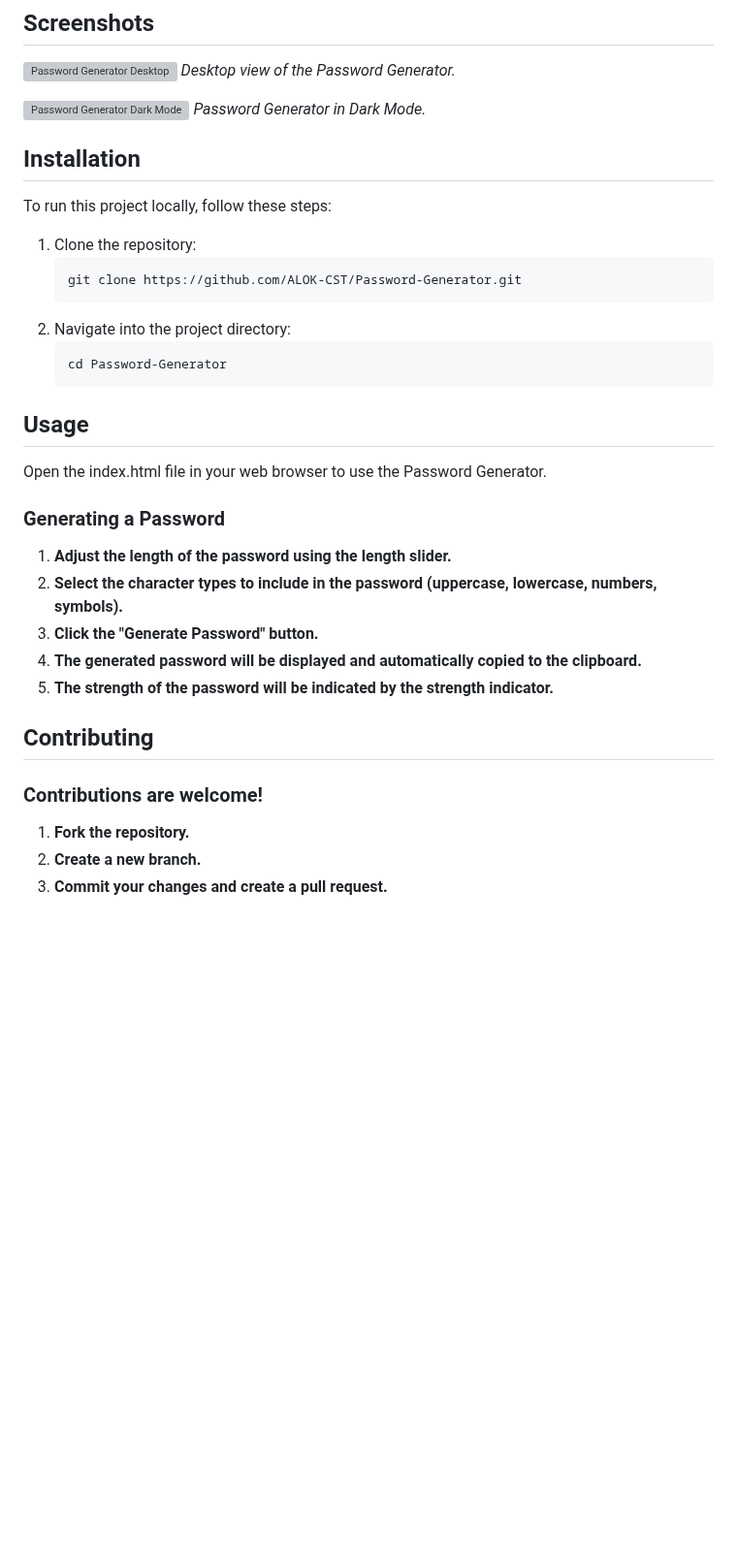
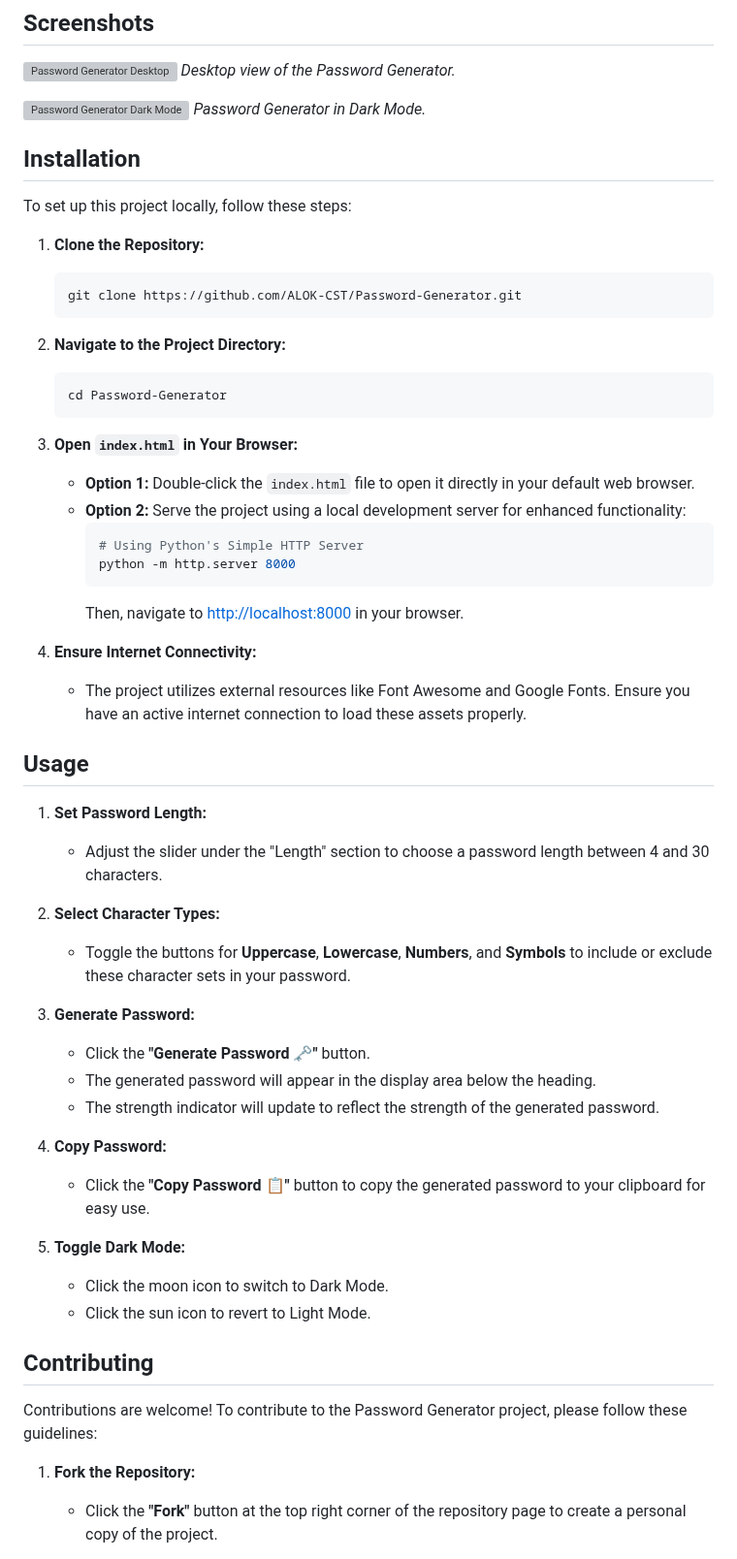
Before and after one commit to alok-devforge/PasswordGenerator, a Markdown page: README.md, the part around one of its changes. Shown at 97% size. Rendered like a GitHub page; blank space fills up the shorter version; grey boxes are pictures that could not be loaded.

````diff
--- a/README.md
+++ b/README.md
@@ -39,33 +39,55 @@ The Password Generator is a web application that allows users to generate strong
 ![Password Generator Dark Mode](https://github.com/user-attachments/assets/b3c77e70-0211-4d27-9005-ed0e4c1b59b6)
 *Password Generator in Dark Mode.*
 
+
 ## Installation
-To run this project locally, follow these steps:
 
-1. Clone the repository:
+To set up this project locally, follow these steps:
+
+1. **Clone the Repository:**
     ```bash
     git clone https://github.com/ALOK-CST/Password-Generator.git
     ```
-2. Navigate into the project directory:
+2. **Navigate to the Project Directory:**
     ```bash
     cd Password-Generator
     ```
+3. **Open `index.html` in Your Browser:**
+    - **Option 1:** Double-click the `index.html` file to open it directly in your default web browser.
+    - **Option 2:** Serve the project using a local development server for enhanced functionality:
+        ```bash
+        # Using Python's Simple HTTP Server
+        python -m http.server 8000
+        ```
+        Then, navigate to [http://localhost:8000](http://localhost:8000) in your browser.
+
+4. **Ensure Internet Connectivity:**
+    - The project utilizes external resources like Font Awesome and Google Fonts. Ensure you have an active internet connection to load these assets properly.
 
 ## Usage
 
-Open the index.html file in your web browser to use the Password Generator.
-### Generating a Password
-1. **Adjust the length of the password using the length slider.**
-2. **Select the character types to include in the password (uppercase, lowercase, numbers, symbols).**
-3. **Click the "Generate Password" button.**
-4. **The generated password will be displayed and automatically copied to the clipboard.**
-5. **The strength of the password will be indicated by the strength indicator.**
+1. **Set Password Length:**
+    - Adjust the slider under the "Length" section to choose a password length between 4 and 30 characters.
+
+2. **Select Character Types:**
+    - Toggle the buttons for **Uppercase**, **Lowercase**, **Numbers**, and **Symbols** to include or exclude these character sets in your password.
+
+3. **Generate Password:**
+    - Click the **"Generate Password 🗝️"** button.
+    - The generated password will appear in the display area below the heading.
+    - The strength indicator will update to reflect the strength of the generated password.
+
+4. **Copy Password:**
+    - Click the **"Copy Password 📋"** button to copy the generated password to your clipboard for easy use.
+
+5. **Toggle Dark Mode:**
+    - Click the moon icon to switch to Dark Mode.
+    - Click the sun icon to revert to Light Mode.
 
 ## Contributing
 
-### Contributions are welcome!
+Contributions are welcome! To contribute to the Password Generator project, please follow these guidelines:
 
-1. **Fork the repository.**
-2. **Create a new branch.**
-3. **Commit your changes and create a pull request.**
+1. **Fork the Repository:**
+    - Click the **"Fork"** button at the top right corner of the repository page to create a personal copy of the project.
 
````
Also changed, not shown: other parts of README.md (+37 -1 lines).
